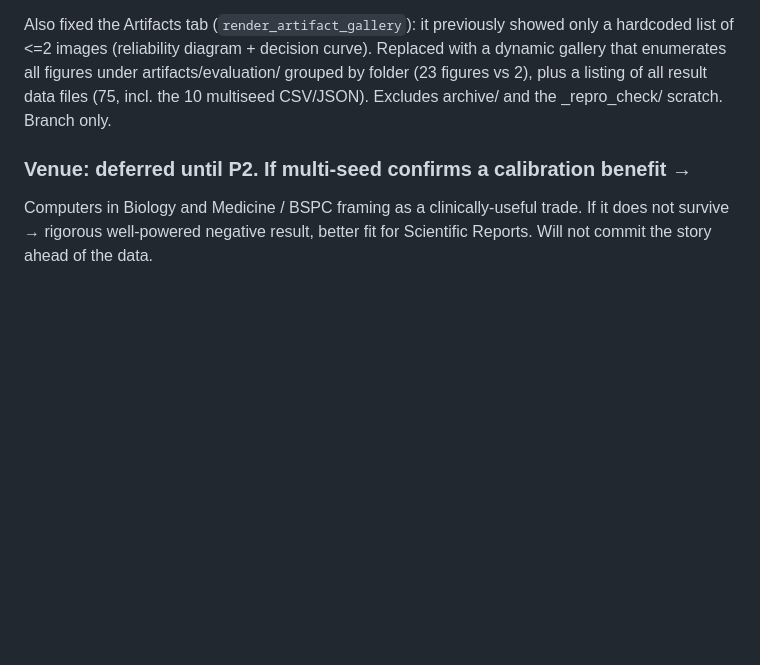
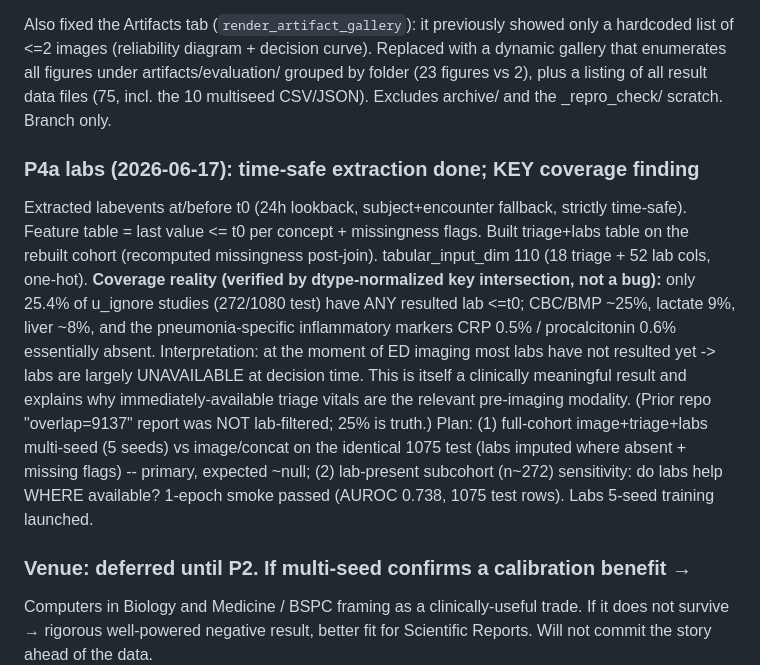
Before and after one commit to wa5rx3/MultiModalPneumonia, a Markdown page: MANUSCRIPT_LOG.md, the part around the change. Rendered like a GitHub page; blank space fills up the shorter version.

Commit message:
log P4a labs coverage finding: labs largely unavailable at imaging time (25% coverage)

```diff
--- a/MANUSCRIPT_LOG.md
+++ b/MANUSCRIPT_LOG.md
@@ -156,6 +156,25 @@ artifacts/evaluation/ grouped by folder (23 figures vs 2), plus a listing of all
 result data files (75, incl. the 10 multiseed CSV/JSON). Excludes archive/ and
 the _repro_check/ scratch. Branch only.
 
+### P4a labs (2026-06-17): time-safe extraction done; KEY coverage finding
+Extracted labevents at/before t0 (24h lookback, subject+encounter fallback,
+strictly time-safe). Feature table = last value <= t0 per concept + missingness
+flags. Built triage+labs table on the rebuilt cohort (recomputed missingness
+post-join). tabular_input_dim 110 (18 triage + 52 lab cols, one-hot).
+**Coverage reality (verified by dtype-normalized key intersection, not a bug):**
+only 25.4% of u_ignore studies (272/1080 test) have ANY resulted lab <=t0;
+CBC/BMP ~25%, lactate 9%, liver ~8%, and the pneumonia-specific inflammatory
+markers CRP 0.5% / procalcitonin 0.6% essentially absent. Interpretation: at the
+moment of ED imaging most labs have not resulted yet -> labs are largely
+UNAVAILABLE at decision time. This is itself a clinically meaningful result and
+explains why immediately-available triage vitals are the relevant pre-imaging
+modality. (Prior repo "overlap=9137" report was NOT lab-filtered; 25% is truth.)
+Plan: (1) full-cohort image+triage+labs multi-seed (5 seeds) vs image/concat on
+the identical 1075 test (labs imputed where absent + missing flags) -- primary,
+expected ~null; (2) lab-present subcohort (n~272) sensitivity: do labs help WHERE
+available? 1-epoch smoke passed (AUROC 0.738, 1075 test rows). Labs 5-seed
+training launched.
+
 ### Venue: deferred until P2. If multi-seed confirms a calibration benefit →
 Computers in Biology and Medicine / BSPC framing as a clinically-useful trade.
 If it does not survive → rigorous well-powered negative result, better fit for
```
